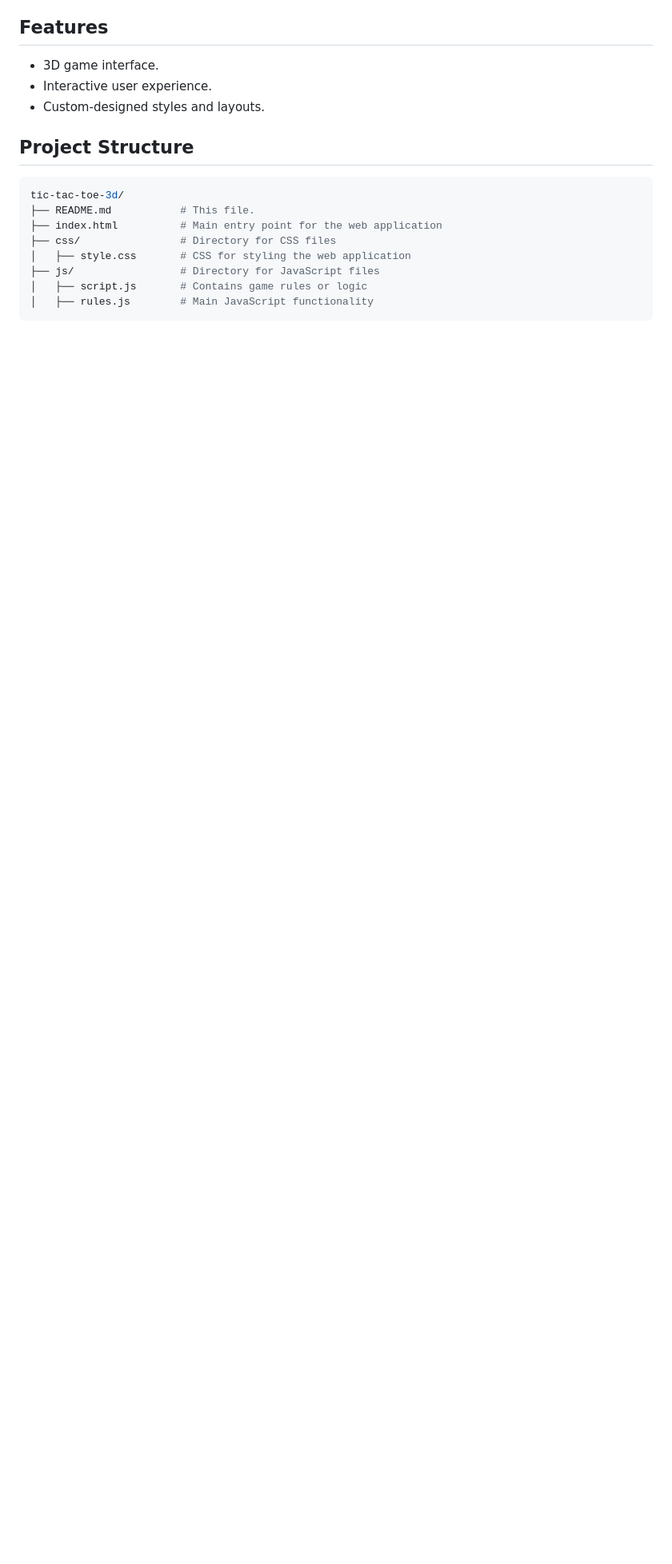
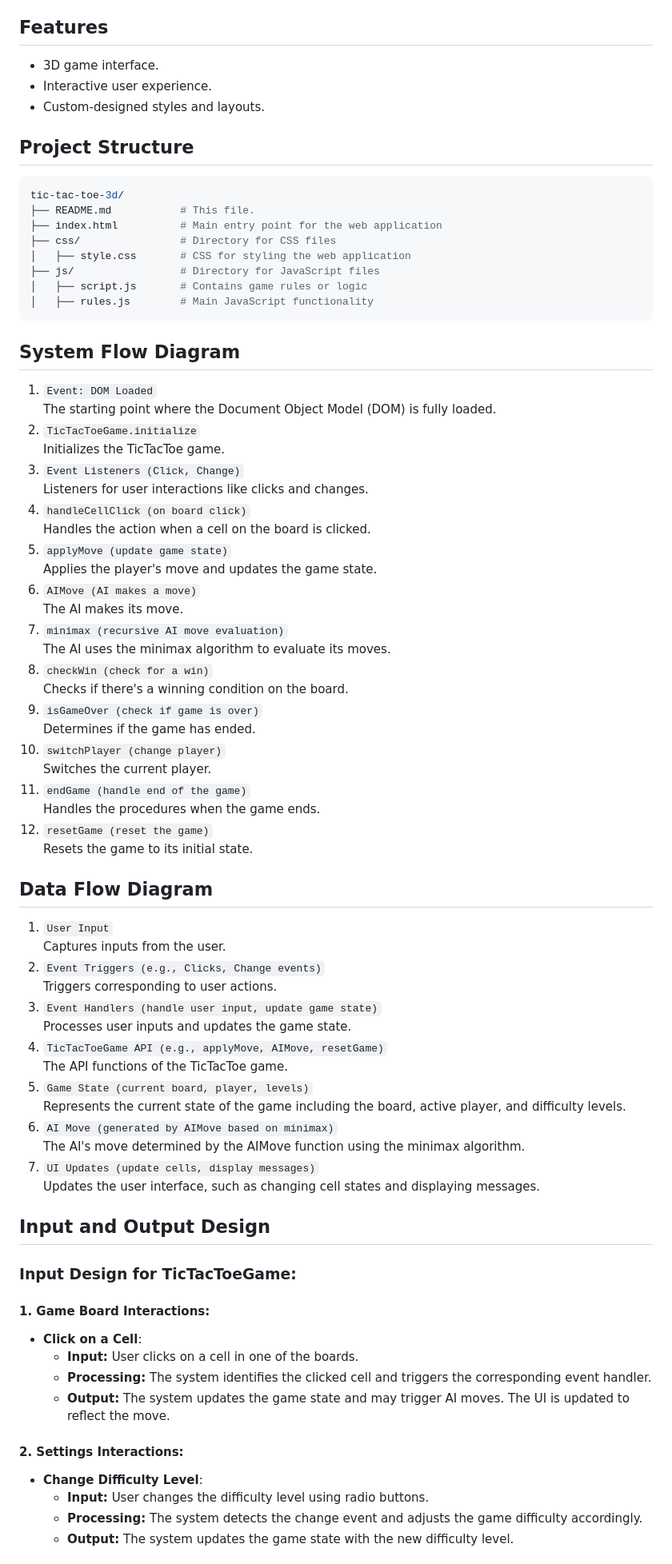
Before and after one commit to mehdibourahla/3d-tictactoe, a Markdown page: README.md, the part around one of its changes. Shown at 80% size. Drawn GitHub-style; blank space fills up the shorter version.

Commit message:
📝 Add system flow diagram, data flow diagram, and input/output design

````diff
--- a/README.md
+++ b/README.md
@@ -24,3 +24,66 @@ tic-tac-toe-3d/
 │   ├── script.js       # Contains game rules or logic
 │   ├── rules.js        # Main JavaScript functionality
 ```
+
+## System Flow Diagram
+
+1. `Event: DOM Loaded`
+   The starting point where the Document Object Model (DOM) is fully loaded.
+2. `TicTacToeGame.initialize`
+   Initializes the TicTacToe game.
+3. `Event Listeners (Click, Change)`
+   Listeners for user interactions like clicks and changes.
+4. `handleCellClick (on board click)`
+   Handles the action when a cell on the board is clicked.
+5. `applyMove (update game state)`
+   Applies the player's move and updates the game state.
+6. `AIMove (AI makes a move)`
+   The AI makes its move.
+7. `minimax (recursive AI move evaluation)`
+   The AI uses the minimax algorithm to evaluate its moves.
+8. `checkWin (check for a win)`
+   Checks if there's a winning condition on the board.
+9. `isGameOver (check if game is over)`
+   Determines if the game has ended.
+10. `switchPlayer (change player)`
+    Switches the current player.
+11. `endGame (handle end of the game)`
+    Handles the procedures when the game ends.
+12. `resetGame (reset the game)`
+    Resets the game to its initial state.
+
+## Data Flow Diagram
+
+1. `User Input`
+   Captures inputs from the user.
+2. `Event Triggers (e.g., Clicks, Change events)`
+   Triggers corresponding to user actions.
+3. `Event Handlers (handle user input, update game state)`
+   Processes user inputs and updates the game state.
+4. `TicTacToeGame API (e.g., applyMove, AIMove, resetGame)`
+   The API functions of the TicTacToe game.
+5. `Game State (current board, player, levels)`
+   Represents the current state of the game including the board, active player, and difficulty levels.
+6. `AI Move (generated by AIMove based on minimax)`
+   The AI's move determined by the AIMove function using the minimax algorithm.
+7. `UI Updates (update cells, display messages)`
+   Updates the user interface, such as changing cell states and displaying messages.
+
+## Input and Output Design
+
+### Input Design for TicTacToeGame:
+
+#### 1. Game Board Interactions:
+
+- **Click on a Cell**:
+  - **Input:** User clicks on a cell in one of the boards.
+  - **Processing:** The system identifies the clicked cell and triggers the corresponding event handler.
+  - **Output:** The system updates the game state and may trigger AI moves. The UI is updated to reflect the move.
+
+#### 2. Settings Interactions:
+
+- **Change Difficulty Level**:
+  - **Input:** User changes the difficulty level using radio buttons.
+  - **Processing:** The system detects the change event and adjusts the game difficulty accordingly.
+  - **Output:** The system updates the game state with the new difficulty level.
+
````
Also changed, not shown: other parts of README.md (+41 -0 lines).
